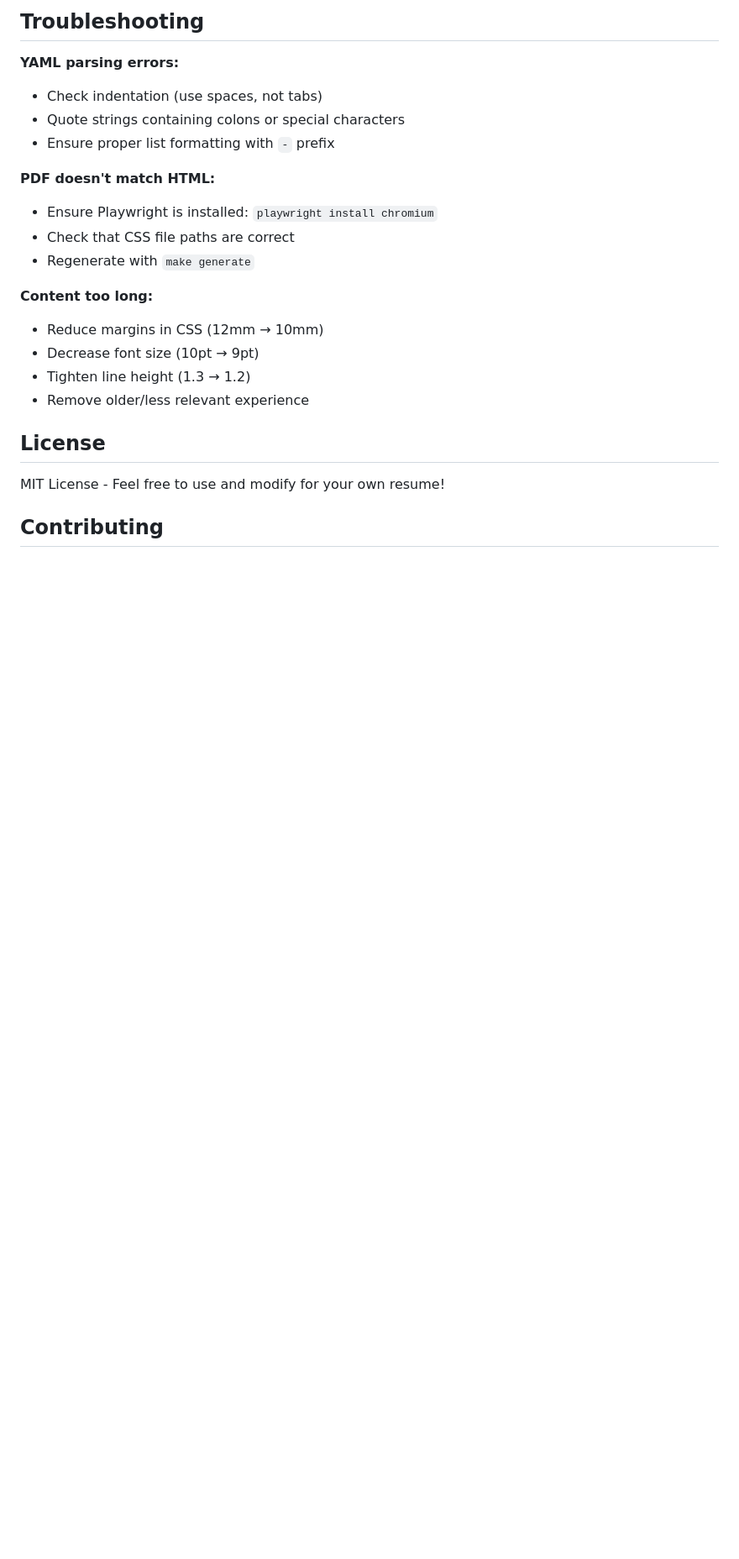
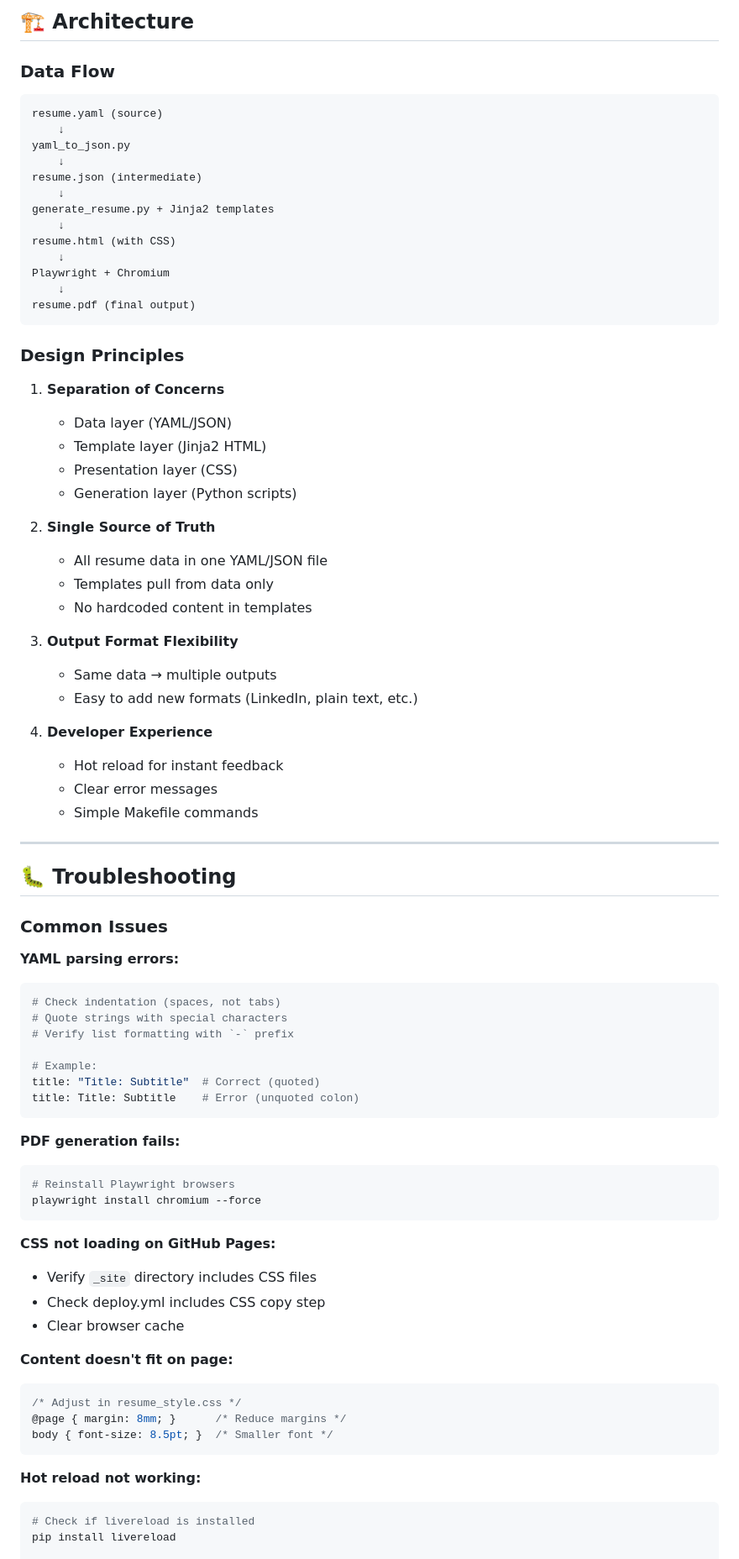
Before and after one commit to joshsgoldstein/resume-generator, a Markdown page: README.md, the part around one of its changes. Shown at 84% size. Rendered like a GitHub page; blank space fills up the shorter version.

Commit message:
Transform README into professional portfolio-quality documentation

````diff
--- a/README.md
+++ b/README.md
@@ -340,25 +379,83 @@ GitHub Actions will automatically regenerate and redeploy within 2-3 minutes.
 
-## Troubleshooting
+## 🏗️ Architecture
+
+### Data Flow
+
+```
+resume.yaml (source)
+    ↓
+yaml_to_json.py
+    ↓
+resume.json (intermediate)
+    ↓
+generate_resume.py + Jinja2 templates
+    ↓
+resume.html (with CSS)
+    ↓
+Playwright + Chromium
+    ↓
+resume.pdf (final output)
+```
+
+### Design Principles
+
+1. **Separation of Concerns**
+   - Data layer (YAML/JSON)
+   - Template layer (Jinja2 HTML)
+   - Presentation layer (CSS)
+   - Generation layer (Python scripts)
+
+2. **Single Source of Truth**
+   - All resume data in one YAML/JSON file
+   - Templates pull from data only
+   - No hardcoded content in templates
+
+3. **Output Format Flexibility**
+   - Same data → multiple outputs
+   - Easy to add new formats (LinkedIn, plain text, etc.)
+
+4. **Developer Experience**
+   - Hot reload for instant feedback
+   - Clear error messages
+   - Simple Makefile commands
+
+---
+
+## 🐛 Troubleshooting
+
+### Common Issues
 
 **YAML parsing errors:**
-- Check indentation (use spaces, not tabs)
-- Quote strings containing colons or special characters
-- Ensure proper list formatting with `-` prefix
+```bash
+# Check indentation (spaces, not tabs)
+# Quote strings with special characters
+# Verify list formatting with `-` prefix
 
-**PDF doesn't match HTML:**
-- Ensure Playwright is installed: `playwright install chromium`
-- Check that CSS file paths are correct
-- Regenerate with `make generate`
+# Example:
+title: "Title: Subtitle"  # Correct (quoted)
+title: Title: Subtitle    # Error (unquoted colon)
+```
 
-**Content too long:**
-- Reduce margins in CSS (12mm → 10mm)
-- Decrease font size (10pt → 9pt)
-- Tighten line height (1.3 → 1.2)
-- Remove older/less relevant experience
+**PDF generation fails:**
+```bash
+# Reinstall Playwright browsers
+playwright install chromium --force
+```
 
-## License
+**CSS not loading on GitHub Pages:**
+- Verify `_site` directory includes CSS files
+- Check deploy.yml includes CSS copy step
+- Clear browser cache
 
-MIT License - Feel free to use and modify for your own resume!
+**Content doesn't fit on page:**
+```css
+/* Adjust in resume_style.css */
+@page { margin: 8mm; }      /* Reduce margins */
+body { font-size: 8.5pt; }  /* Smaller font */
+```
 
-## Contributing
+**Hot reload not working:**
+```bash
+# Check if livereload is installed
+pip install livereload
 
````
Also changed, not shown: other parts of README.md (+365 -249 lines).
